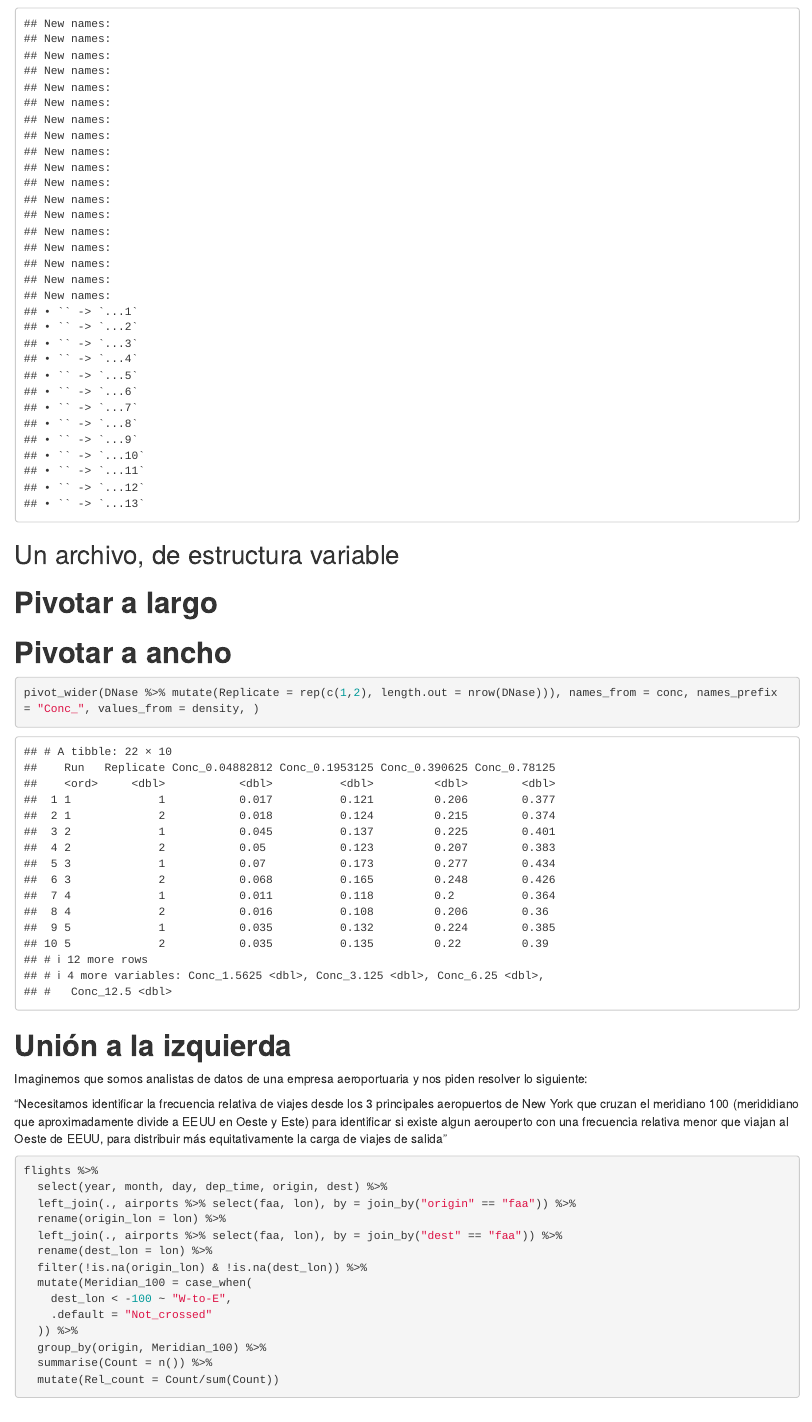
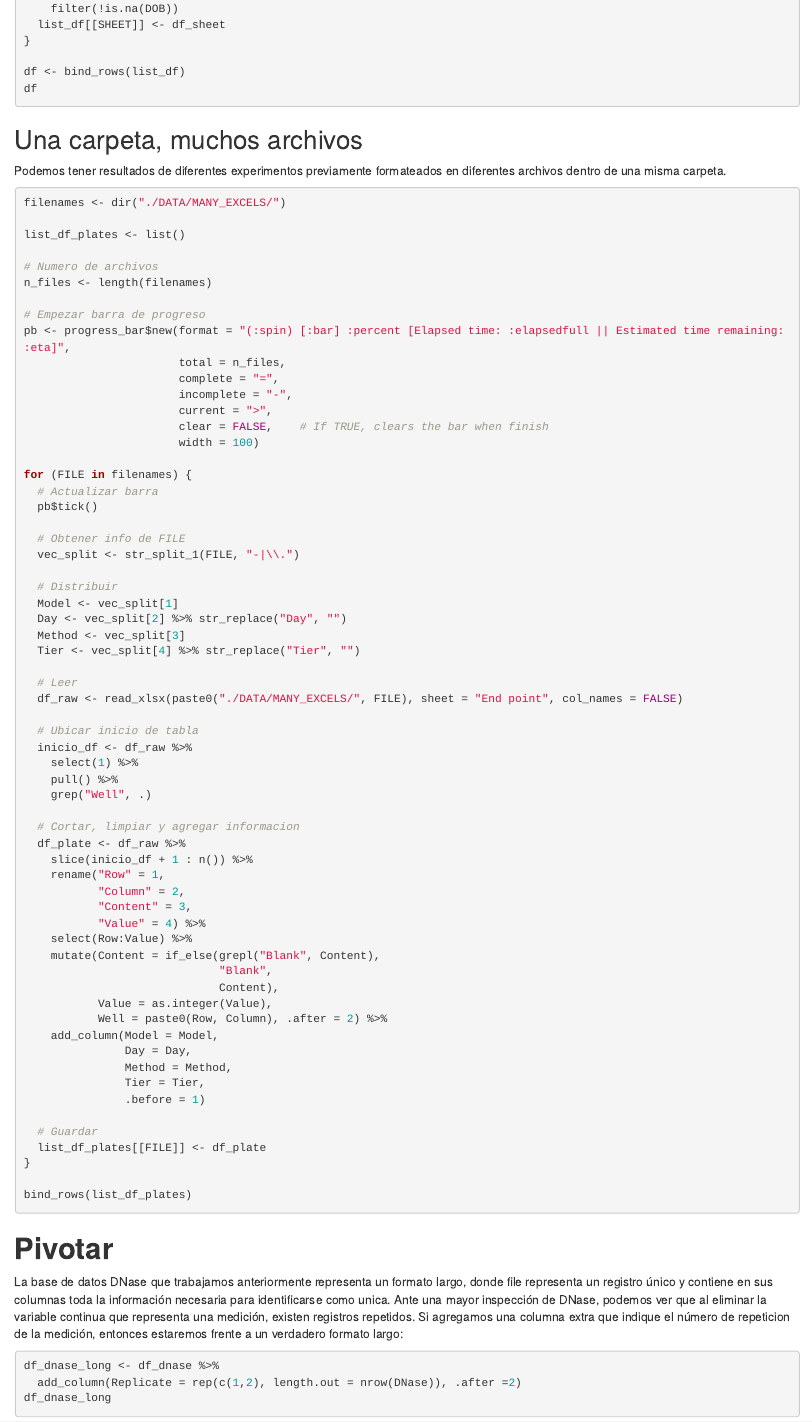
Before and after one commit to RLadiesCuerna/meetup_marzo_2024, an R Markdown document (Rladies_meet_marzo_limpieza_datos.Rmd): the page in a window 1100 px wide, from 3450 px down before the commit and from 2330 px down after it. Rendered offline with R 4.5, knitr and Pandoc, with nearby package versions; some code elsewhere in the file could not run offline.

Commit message:
Main update

````diff
--- a/Rladies_meet_marzo_limpieza_datos.Rmd
+++ b/Rladies_meet_marzo_limpieza_datos.Rmd
@@ -107,18 +114,91 @@ for (SHEET in sheets) {
     fill(Cage, Density) %>%
     mutate_at(c("DOB", "Injection"), ymd) %>%
     filter(!is.na(DOB))
+  list_df[[SHEET]] <- df_sheet
 }
 
-
+df <- bind_rows(list_df)
+df
 ```
 
-## Un archivo, de estructura variable
+
+## Una carpeta, muchos archivos
+
+Podemos tener resultados de diferentes experimentos previamente formateados en diferentes archivos dentro de una misma carpeta.
+
+```{r, eval = FALSE}
+filenames <- dir("./DATA/MANY_EXCELS/")
+
+list_df_plates <- list()
+
+# Numero de archivos
+n_files <- length(filenames)
+
+# Empezar barra de progreso
+pb <- progress_bar$new(format = "(:spin) [:bar] :percent [Elapsed time: :elapsedfull || Estimated time remaining: :eta]",
+                       total = n_files,
+                       complete = "=",
+                       incomplete = "-",
+                       current = ">",
+                       clear = FALSE,    # If TRUE, clears the bar when finish
+                       width = 100)
+
+for (FILE in filenames) {
+  # Actualizar barra
+  pb$tick()
+
+  # Obtener info de FILE
+  vec_split <- str_split_1(FILE, "-|\\.")
+
+  # Distribuir
+  Model <- vec_split[1]
+  Day <- vec_split[2] %>% str_replace("Day", "")
+  Method <- vec_split[3]
+  Tier <- vec_split[4] %>% str_replace("Tier", "")
+
+  # Leer
+  df_raw <- read_xlsx(paste0("./DATA/MANY_EXCELS/", FILE), sheet = "End point", col_names = FALSE)
+
+  # Ubicar inicio de tabla
+  inicio_df <- df_raw %>%
+    select(1) %>%
+    pull() %>%
+    grep("Well", .)
+
+  # Cortar, limpiar y agregar informacion
+  df_plate <- df_raw %>%
+    slice(inicio_df + 1 : n()) %>%
+    rename("Row" = 1,
+           "Column" = 2,
+           "Content" = 3,
+           "Value" = 4) %>%
+    select(Row:Value) %>%
+    mutate(Content = if_else(grepl("Blank", Content),
+                             "Blank",
+                             Content),
+           Value = as.integer(Value),
+           Well = paste0(Row, Column), .after = 2) %>%
+    add_column(Model = Model,
+               Day = Day,
+               Method = Method,
+               Tier = Tier,
+               .before = 1)
+
+  # Guardar
+  list_df_plates[[FILE]] <- df_plate
+}
+
+bind_rows(list_df_plates)
+```
 
 
+# **Pivotar**
 
+La base de datos DNase que trabajamos anteriormente representa un formato largo, donde file representa un registro único y contiene en sus columnas toda la información necesaria para identificarse como unica. Ante una mayor inspección de DNase, podemos ver que al eliminar la variable continua que representa una medición, existen registros repetidos. Si agregamos una columna extra que indique el número de repeticion de la medición, entonces estaremos frente a un verdadero formato largo:
 
-# **Pivotar a largo**
+```{r, eval = FALSE}
+df_dnase_long <- df_dnase %>%
+  add_column(Replicate = rep(c(1,2), length.out = nrow(DNase)), .after =2)
+df_dnase_long
+```
 
-# **Pivotar a ancho**
-```{r}
-pivot_wider(DNase %>% mutate(Replicate = rep(c(1,2), length.out = nrow(DNase))), names_from = conc, names_prefix = "Conc_", values_from = density, )
````
Also changed, not shown: Rladies_meet_marzo_limpieza_datos.html, Rladies_meet_marzo_limpieza_datos.Rmd (76 more changed lines).
